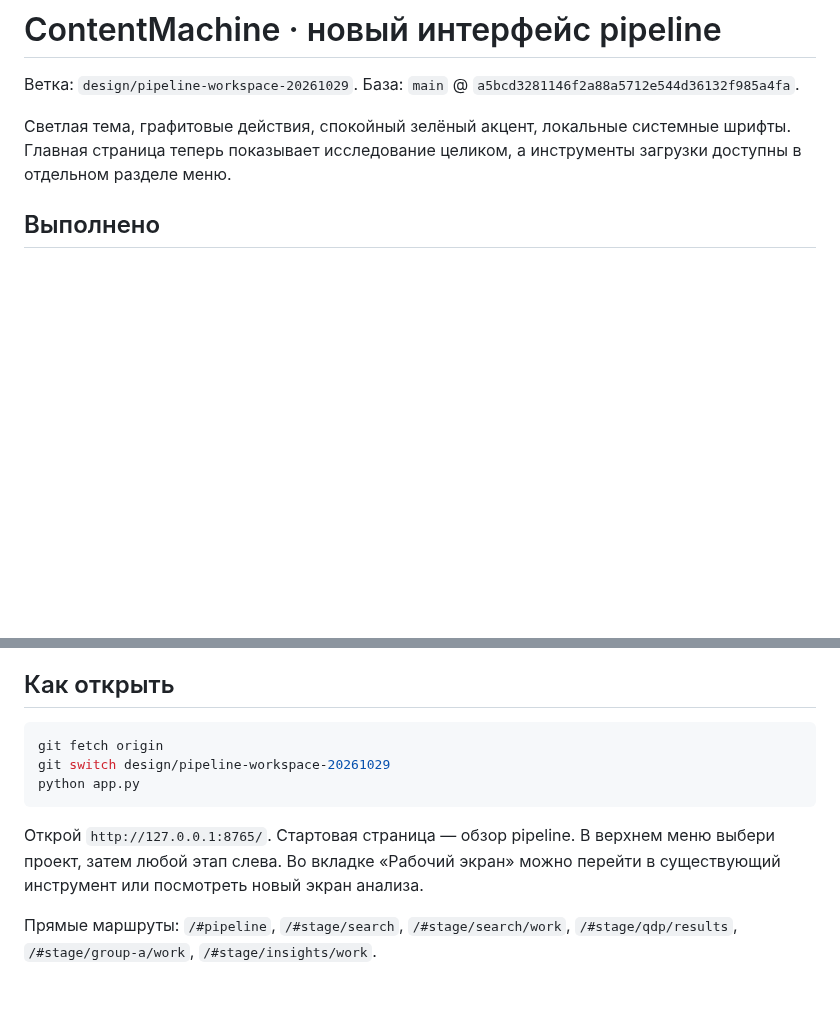
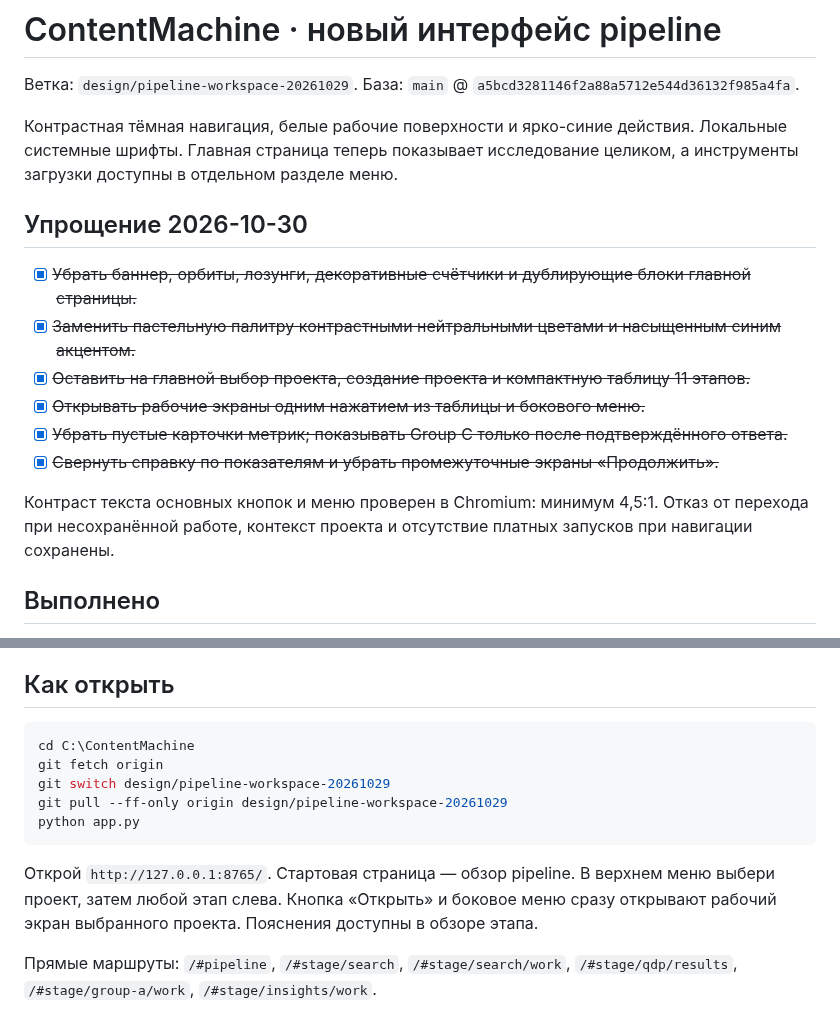
Before and after one commit to BanSins7/ContentMachine, a Markdown page: docs/WORKSPACE_DESIGN_2026-10-29_RU.md, 2 parts joined by grey strips. Drawn GitHub-style; blank space fills up the shorter version.

````diff
--- a/docs/WORKSPACE_DESIGN_2026-10-29_RU.md
+++ b/docs/WORKSPACE_DESIGN_2026-10-29_RU.md
@@ -3,7 +3,18 @@
 Ветка: `design/pipeline-workspace-20261029`.
 База: `main` @ `a5bcd3281146f2a88a5712e544d36132f985a4fa`.
 
-Светлая тема, графитовые действия, спокойный зелёный акцент, локальные системные шрифты. Главная страница теперь показывает исследование целиком, а инструменты загрузки доступны в отдельном разделе меню.
+Контрастная тёмная навигация, белые рабочие поверхности и ярко-синие действия. Локальные системные шрифты. Главная страница теперь показывает исследование целиком, а инструменты загрузки доступны в отдельном разделе меню.
+
+## Упрощение 2026-10-30
+
+- [x] ~~Убрать баннер, орбиты, лозунги, декоративные счётчики и дублирующие блоки главной страницы.~~
+- [x] ~~Заменить пастельную палитру контрастными нейтральными цветами и насыщенным синим акцентом.~~
+- [x] ~~Оставить на главной выбор проекта, создание проекта и компактную таблицу 11 этапов.~~
+- [x] ~~Открывать рабочие экраны одним нажатием из таблицы и бокового меню.~~
+- [x] ~~Убрать пустые карточки метрик; показывать Group C только после подтверждённого ответа.~~
+- [x] ~~Свернуть справку по показателям и убрать промежуточные экраны «Продолжить».~~
+
+Контраст текста основных кнопок и меню проверен в Chromium: минимум 4,5:1. Отказ от перехода при несохранённой работе, контекст проекта и отсутствие платных запусков при навигации сохранены.
 
 ## Выполнено
 
@@ -19,12 +30,14 @@
 ## Как открыть
 
 ```powershell
+cd C:\ContentMachine
 git fetch origin
 git switch design/pipeline-workspace-20261029
+git pull --ff-only origin design/pipeline-workspace-20261029
 python app.py
 ```
 
-Открой `http://127.0.0.1:8765/`. Стартовая страница — обзор pipeline. В верхнем меню выбери проект, затем любой этап слева. Во вкладке «Рабочий экран» можно перейти в существующий инструмент или посмотреть новый экран анализа.
+Открой `http://127.0.0.1:8765/`. Стартовая страница — обзор pipeline. В верхнем меню выбери проект, затем любой этап слева. Кнопка «Открыть» и боковое меню сразу открывают рабочий экран выбранного проекта. Пояснения доступны в обзоре этапа.
 
 Прямые маршруты: `/#pipeline`, `/#stage/search`, `/#stage/search/work`, `/#stage/qdp/results`, `/#stage/group-a/work`, `/#stage/insights/work`.
 
````
Also changed, not shown: other parts of docs/WORKSPACE_DESIGN_2026-10-29_RU.md (+1 -1 lines), docs/design/workspace-desktop.png, docs/design/workspace-stage.png, 6 other files.
